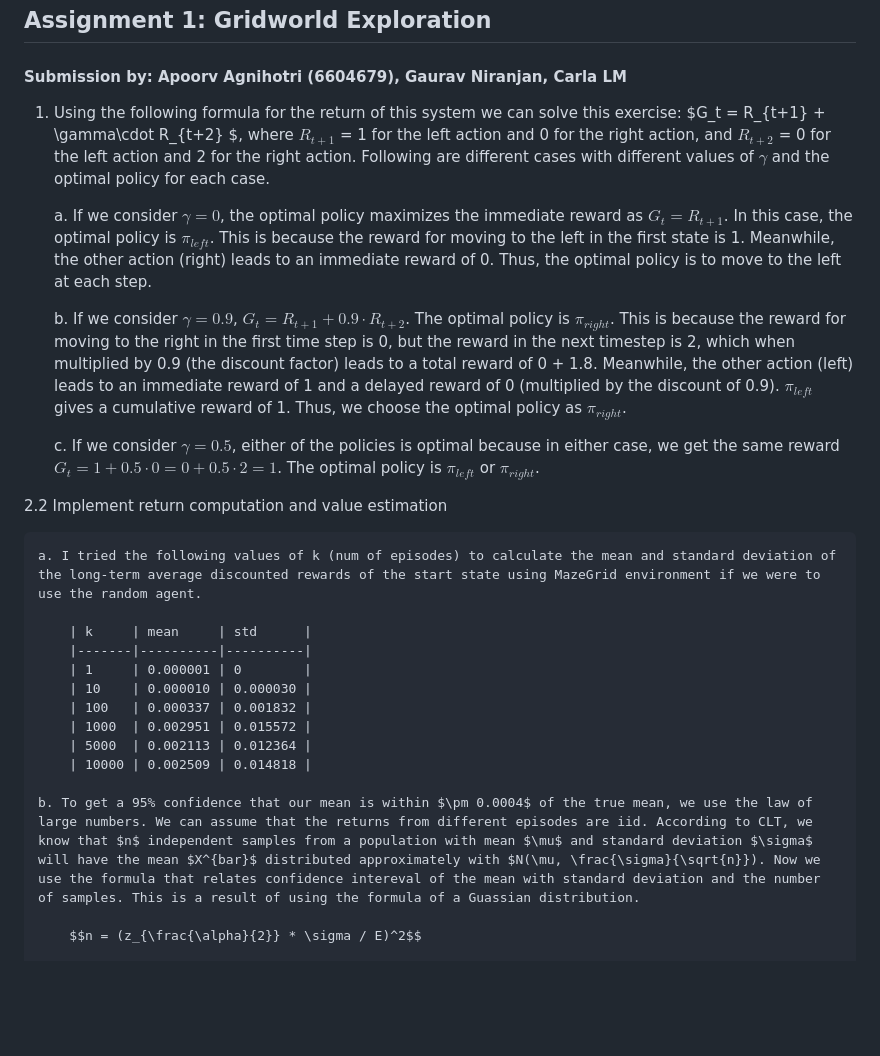
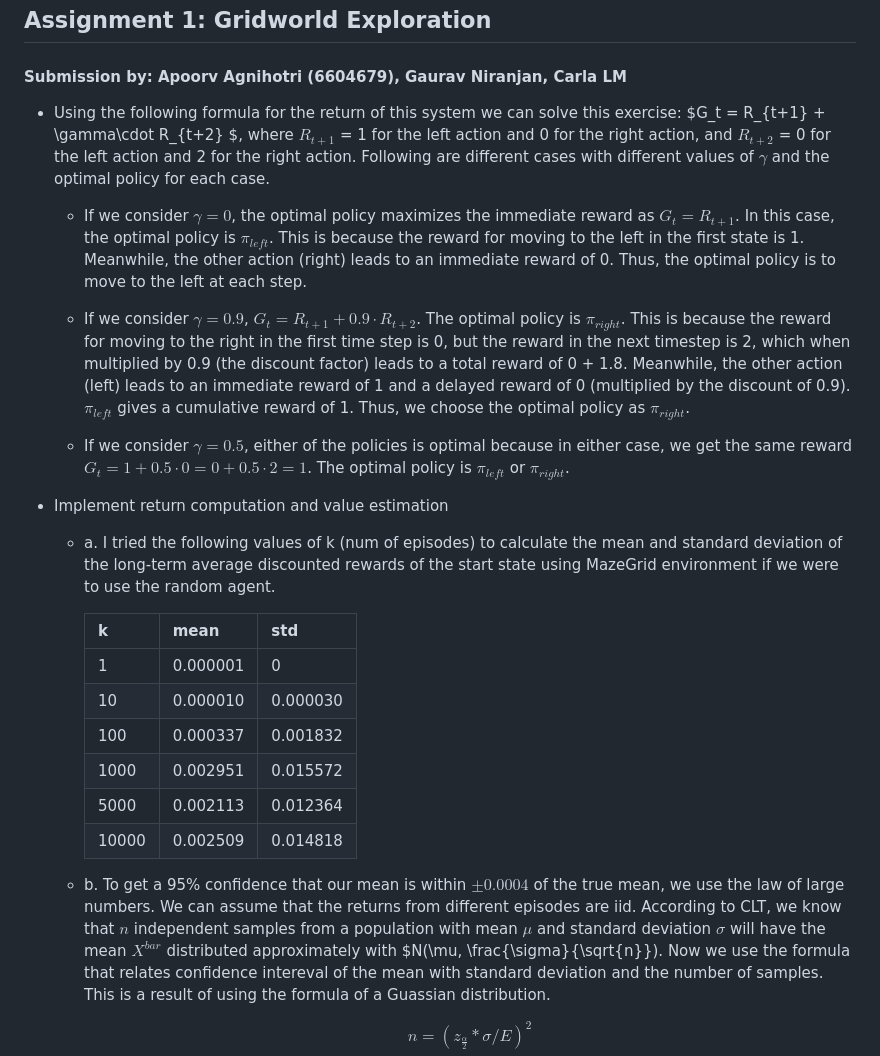
Before and after one commit to apoorvagnihotri/reinforced, a Markdown page: 1_gridworld_explore/answers1.md, the part around the change printed below. GitHub-like rendering; blank space fills up the shorter version.

```diff
--- a/1_gridworld_explore/answers1.md
+++ b/1_gridworld_explore/answers1.md
@@ -1,19 +1,19 @@
 ## Assignment 1: Gridworld Exploration
 #### Submission by: Apoorv Agnihotri (6604679), Gaurav Niranjan, Carla LM
 
-1. Using the following formula for the return of this system we can solve this exercise: $G_t = R_{t+1} + \gamma\cdot R_{t+2} $, where $R_{t+1}$ = 1 for the left action and 0 for the right action, and $R_{t+2}$ = 0 for the left action and 2 for the right action.
+* Using the following formula for the return of this system we can solve this exercise: $G_t = R_{t+1} + \gamma\cdot R_{t+2} $, where $R_{t+1}$ = 1 for the left action and 0 for the right action, and $R_{t+2}$ = 0 for the left action and 2 for the right action.
 Following are different cases with different values of $\gamma$ and the optimal policy for each case.
 
-    a. If we consider $\gamma = 0$, the optimal policy maximizes the immediate reward as $G_t = R_{t+1}$. In this case, the optimal policy is $\pi_{left}$. This is because the reward for moving to the left in the first state is 1. Meanwhile, the other action (right) leads to an immediate reward of 0. Thus, the optimal policy is to move to the left at each step.
+    * If we consider $\gamma = 0$, the optimal policy maximizes the immediate reward as $G_t = R_{t+1}$. In this case, the optimal policy is $\pi_{left}$. This is because the reward for moving to the left in the first state is 1. Meanwhile, the other action (right) leads to an immediate reward of 0. Thus, the optimal policy is to move to the left at each step.
 
-    b. If we consider $\gamma = 0.9$, $G_t = R_{t+1} + 0.9\cdot R_{t+2}$. The optimal policy is $\pi_{right}$. This is because the reward for moving to the right in the first time step is 0, but the reward in the next timestep is 2, which when multiplied by 0.9 (the discount factor) leads to a total reward of 0 + 1.8. Meanwhile, the other action (left) leads to an immediate reward of 1 and a delayed reward of 0 (multiplied by the discount of 0.9). $\pi_{left}$ gives a cumulative reward of 1. Thus, we choose the optimal policy as $\pi_{right}$.
+    * If we consider $\gamma = 0.9$, $G_t = R_{t+1} + 0.9\cdot R_{t+2}$. The optimal policy is $\pi_{right}$. This is because the reward for moving to the right in the first time step is 0, but the reward in the next timestep is 2, which when multiplied by 0.9 (the discount factor) leads to a total reward of 0 + 1.8. Meanwhile, the other action (left) leads to an immediate reward of 1 and a delayed reward of 0 (multiplied by the discount of 0.9). $\pi_{left}$ gives a cumulative reward of 1. Thus, we choose the optimal policy as $\pi_{right}$.
 
-    c. If we consider $\gamma = 0.5$, either of the policies is optimal because in either case, we get the same reward $G_t = 1 + 0.5\cdot0 = 0 + 0.5\cdot2 = 1$. The optimal policy is $\pi_{left}$ or $\pi_{right}$.
+    * If we consider $\gamma = 0.5$, either of the policies is optimal because in either case, we get the same reward $G_t = 1 + 0.5\cdot0 = 0 + 0.5\cdot2 = 1$. The optimal policy is $\pi_{left}$ or $\pi_{right}$.
 
 
-2.2 Implement return computation and value estimation
+* Implement return computation and value estimation
 
-    a. I tried the following values of k (num of episodes) to calculate the mean and standard deviation of the long-term average discounted rewards of the start state using MazeGrid environment if we were to use the random agent.
+    * a. I tried the following values of k (num of episodes) to calculate the mean and standard deviation of the long-term average discounted rewards of the start state using MazeGrid environment if we were to use the random agent.
 
         | k     | mean     | std      |
         |-------|----------|----------|
@@ -24,7 +24,7 @@ Following are different cases with different values of $\gamma$ and the optimal
         | 5000  | 0.002113 | 0.012364 |
         | 10000 | 0.002509 | 0.014818 |
 
-    b. To get a 95% confidence that our mean is within $\pm 0.0004$ of the true mean, we use the law of large numbers. We can assume that the returns from different episodes are iid. According to CLT, we know that $n$ independent samples from a population with mean $\mu$ and standard deviation $\sigma$ will have the mean $X^{bar}$ distributed approximately with $N(\mu, \frac{\sigma}{\sqrt{n}}). Now we use the formula that relates confidence intereval of the mean with standard deviation and the number of samples. This is a result of using the formula of a Guassian distribution.
+    * b. To get a 95% confidence that our mean is within $\pm 0.0004$ of the true mean, we use the law of large numbers. We can assume that the returns from different episodes are iid. According to CLT, we know that $n$ independent samples from a population with mean $\mu$ and standard deviation $\sigma$ will have the mean $X^{bar}$ distributed approximately with $N(\mu, \frac{\sigma}{\sqrt{n}}). Now we use the formula that relates confidence intereval of the mean with standard deviation and the number of samples. This is a result of using the formula of a Guassian distribution.
 
         $$n = (z_{\frac{\alpha}{2}} * \sigma / E)^2$$
 
```
Also changed, not shown: other parts of 1_gridworld_explore/answers1.md (+2 -2 lines).
